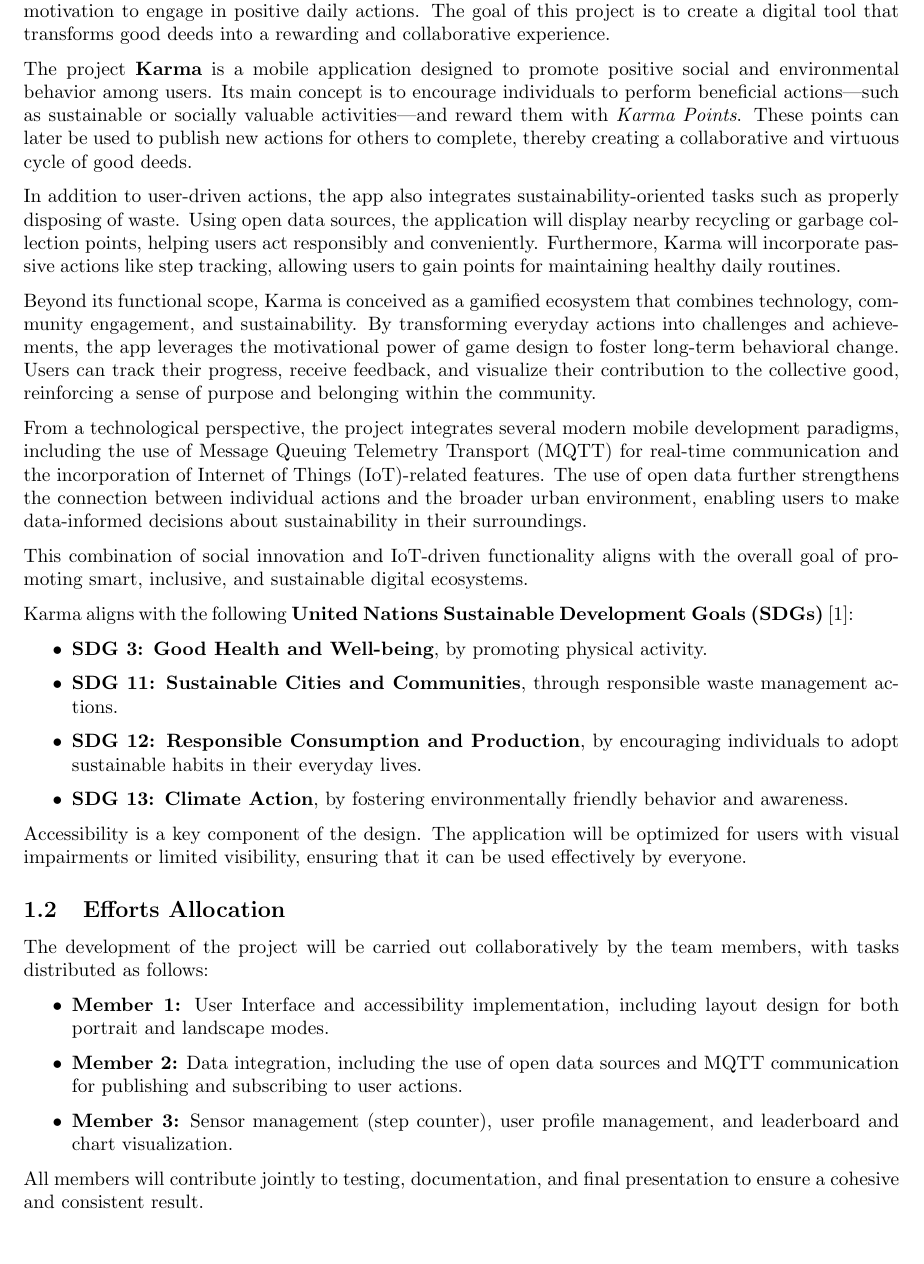
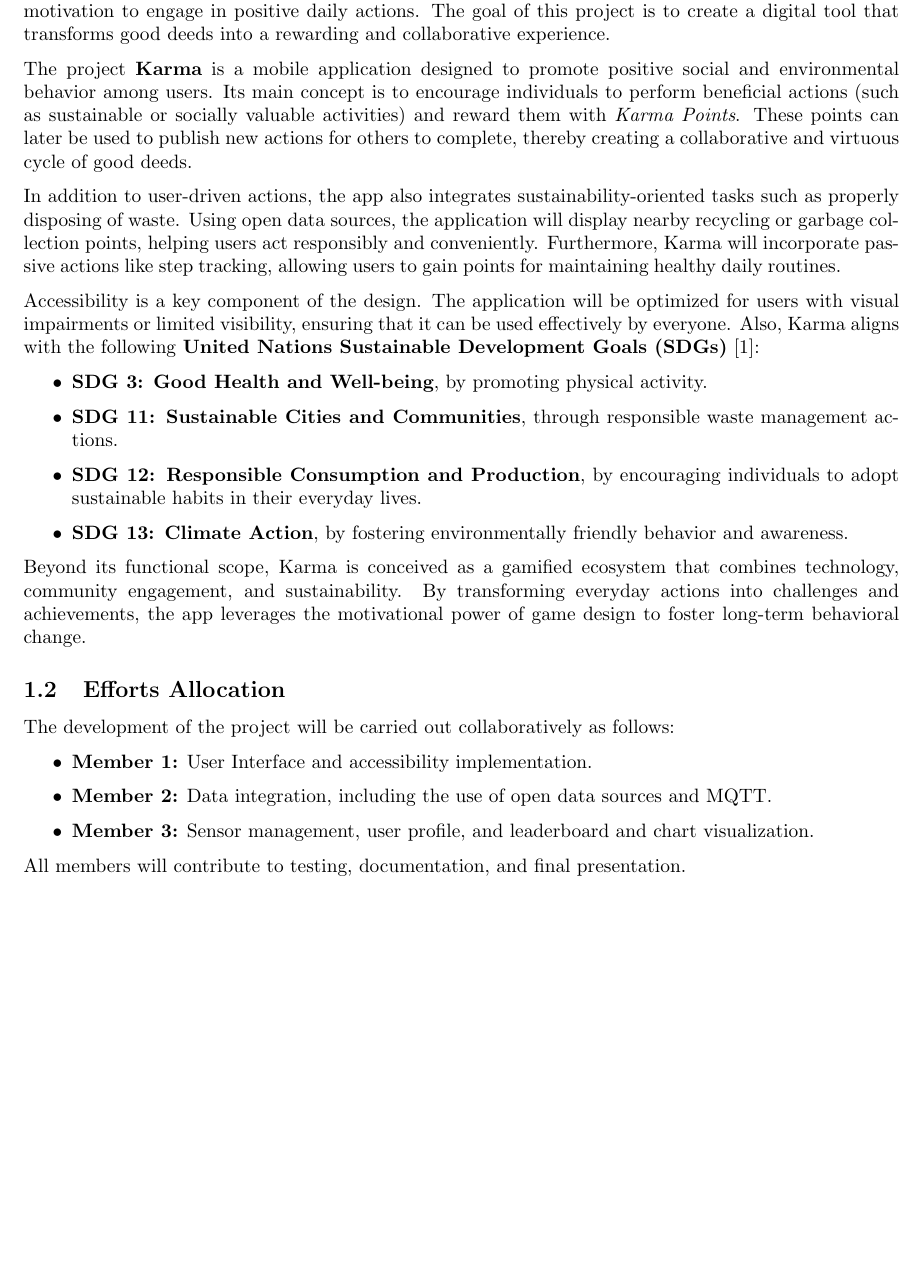
Before and after one commit to Estelamb/Karma_MDP, a LaTeX document (Memory/main.tex, which reads Memory/files/1-Introduction.tex): part of page 6 of 12, cut so that both start at the same text. Compiled offline with pdfLaTeX.

Commit message:
Fixed introduction

```diff
--- a/Memory/files/1-Introduction.tex
+++ b/Memory/files/1-Introduction.tex
@@ -4,17 +4,11 @@
 
 In today's society, fostering social responsibility and sustainable habits has become a fundamental challenge. Despite increasing awareness of environmental and social issues, many people still lack consistent motivation to engage in positive daily actions. The goal of this project is to create a digital tool that transforms good deeds into a rewarding and collaborative experience.
 
-The project \textbf{Karma} is a mobile application designed to promote positive social and environmental behavior among users. Its main concept is to encourage individuals to perform beneficial actions—such as sustainable or socially valuable activities—and reward them with \textit{Karma Points}. These points can later be used to publish new actions for others to complete, thereby creating a collaborative and virtuous cycle of good deeds.
+The project \textbf{Karma} is a mobile application designed to promote positive social and environmental behavior among users. Its main concept is to encourage individuals to perform beneficial actions (such as sustainable or socially valuable activities) and reward them with \textit{Karma Points}. These points can later be used to publish new actions for others to complete, thereby creating a collaborative and virtuous cycle of good deeds.
 
 In addition to user-driven actions, the app also integrates sustainability-oriented tasks such as properly disposing of waste. Using open data sources, the application will display nearby recycling or garbage collection points, helping users act responsibly and conveniently. Furthermore, Karma will incorporate passive actions like step tracking, allowing users to gain points for maintaining healthy daily routines.
 
-Beyond its functional scope, Karma is conceived as a gamified ecosystem that combines technology, community engagement, and sustainability. By transforming everyday actions into challenges and achievements, the app leverages the motivational power of game design to foster long-term behavioral change. Users can track their progress, receive feedback, and visualize their contribution to the collective good, reinforcing a sense of purpose and belonging within the community.
-
-From a technological perspective, the project integrates several modern mobile development paradigms, including the use of \gls{MQTT} for real-time communication and the incorporation of \gls{IoT}-related features. The use of open data further strengthens the connection between individual actions and the broader urban environment, enabling users to make data-informed decisions about sustainability in their surroundings.
-
-This combination of social innovation and \gls{IoT}-driven functionality aligns with the overall goal of promoting smart, inclusive, and sustainable digital ecosystems.
-
-Karma aligns with the following \textbf{\glspl{SDG}} \cite{17GOALSSustainable}:
+Accessibility is a key component of the design. The application will be optimized for users with visual impairments or limited visibility, ensuring that it can be used effectively by everyone. Also, Karma aligns with the following \textbf{\glspl{SDG}} \cite{17GOALSSustainable}:
 \begin{itemize}
     \item \textbf{\gls{SDG} 3: Good Health and Well-being}, by promoting physical activity.
     \item \textbf{\gls{SDG} 11: Sustainable Cities and Communities}, through responsible waste management actions.
@@ -22,15 +16,15 @@
     \item \textbf{\gls{SDG} 13: Climate Action}, by fostering environmentally friendly behavior and awareness.
 \end{itemize}
 
-Accessibility is a key component of the design. The application will be optimized for users with visual impairments or limited visibility, ensuring that it can be used effectively by everyone.
+Beyond its functional scope, Karma is conceived as a gamified ecosystem that combines technology, community engagement, and sustainability. By transforming everyday actions into challenges and achievements, the app leverages the motivational power of game design to foster long-term behavioral change.
 
 \subsection{Efforts Allocation}
 
-The development of the project will be carried out collaboratively by the team members, with tasks distributed as follows:
+The development of the project will be carried out collaboratively as follows:
 \begin{itemize}
-    \item \textbf{Member 1:} User Interface and accessibility implementation, including layout design for both portrait and landscape modes.
-    \item \textbf{Member 2:} Data integration, including the use of open data sources and \gls{MQTT} communication for publishing and subscribing to user actions.
-    \item \textbf{Member 3:} Sensor management (step counter), user profile management, and leaderboard and chart visualization.
+    \item \textbf{Member 1:} User Interface and accessibility implementation.
+    \item \textbf{Member 2:} Data integration, including the use of open data sources and \acrshort{MQTT}.
+    \item \textbf{Member 3:} Sensor management, user profile, and leaderboard and chart visualization.
 \end{itemize}
 
-All members will contribute jointly to testing, documentation, and final presentation to ensure a cohesive and consistent result.
+All members will contribute to testing, documentation, and final presentation.
```
